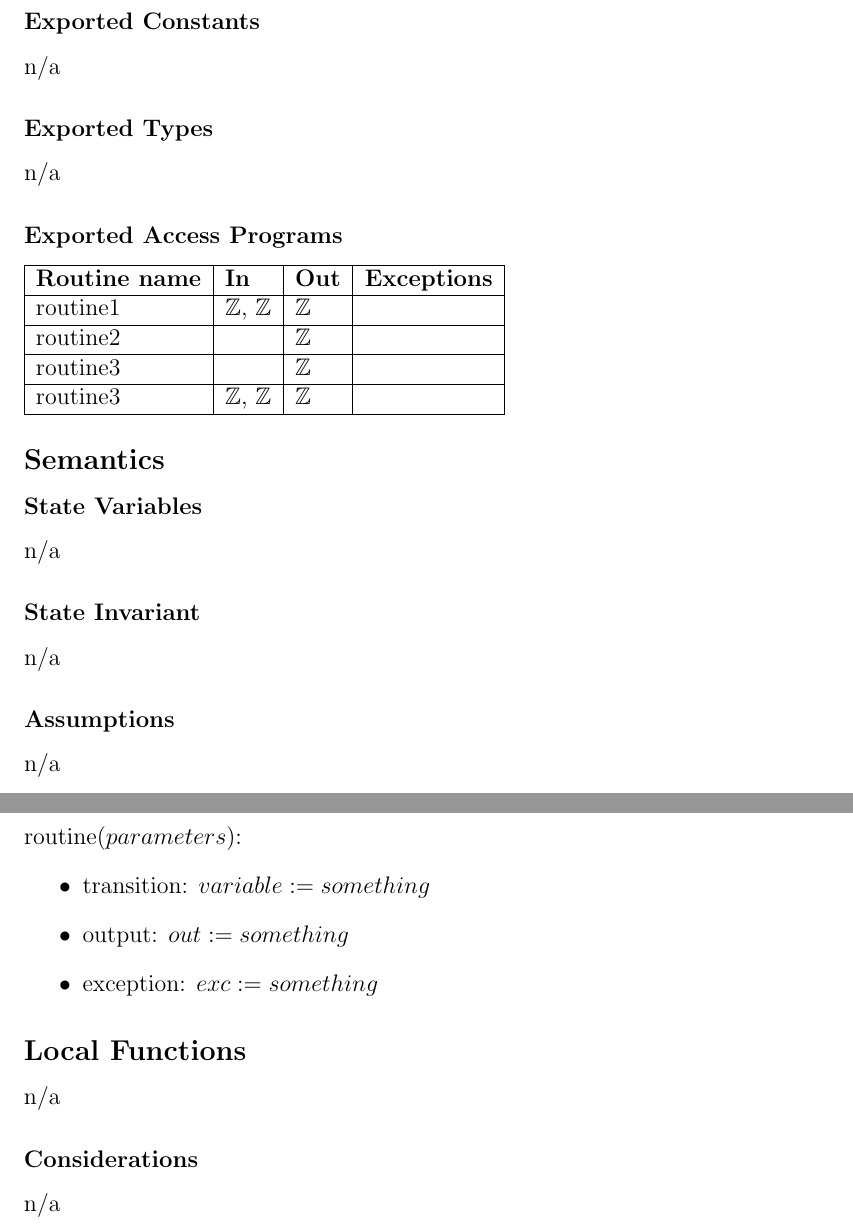
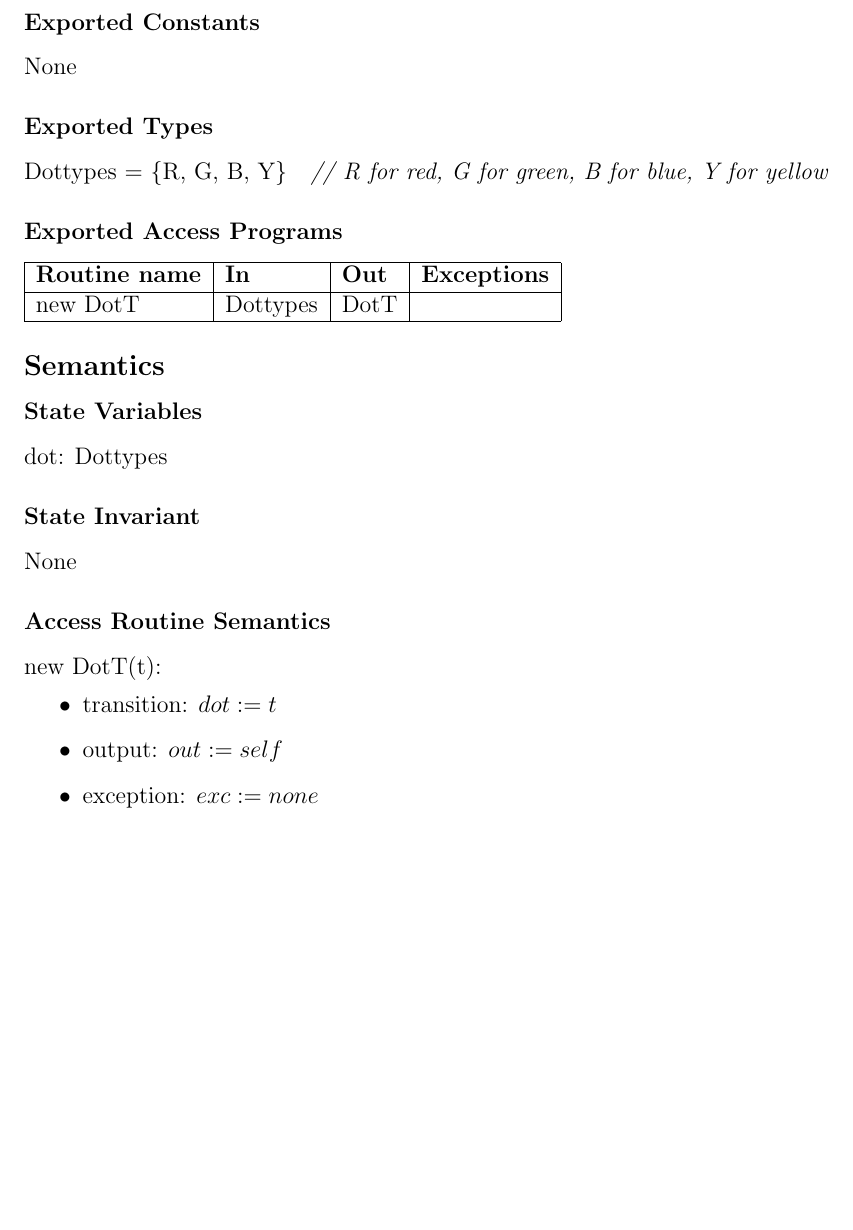
Before and after one commit to jaymody/2aa4, a LaTeX document (A4/spec.tex): two parts of pages 4 and 5 of 10 before the commit and part of page 4 of 9 after it, the two joined at a grey line, cut so that both start at the same text, the shorter picture padded with empty space. Compiled offline with pdfLaTeX.

Commit message:
complete specification for DotT

```diff
--- a/A4/spec.tex
+++ b/A4/spec.tex
@@ -145,23 +145,18 @@ n/a
 % syntax
 \subsection* {Syntax}
 \subsubsection* {Exported Constants}
-n/a
+None
 
 \subsubsection* {Exported Types}
-n/a
+Dottypes = \{R, G, B, Y\}
+\ \ \textit{// R for red, G for green, B for blue, Y for yellow}
 
 \subsubsection* {Exported Access Programs}
 \begin{tabular}{| l | l | l | l |}
 \hline
 \textbf{Routine name} & \textbf{In} & \textbf{Out} & \textbf{Exceptions}\\
 \hline
-routine1 & $\mathbb{Z}$, $\mathbb{Z}$ & $\mathbb{Z}$ & \\
-\hline
-routine2 & ~ & $\mathbb{Z}$ & ~\\
-\hline
-routine3 & ~ & $\mathbb{Z}$ & ~\\
-\hline
-routine3 & $\mathbb{Z}$, $\mathbb{Z}$ & $\mathbb{Z}$ & ~\\
+new DotT & Dottypes & DotT & \\
 \hline
 \end{tabular}
 
@@ -169,31 +164,18 @@ routine3 & $\mathbb{Z}$, $\mathbb{Z}$ & $\mathbb{Z}$ & ~\\
 % semantics
 \subsection* {Semantics}
 \subsubsection* {State Variables}
-n/a
+dot: Dottypes
 
 \subsubsection* {State Invariant}
-n/a
-
-\subsubsection* {Assumptions}
-n/a
+None
 
 \subsubsection* {Access Routine Semantics}
-\noindent routine($parameters$):
+\noindent new DotT(t):
 \begin{itemize}
-    \item transition: $variable := something$
-    \item output: $out := something$
-    \item exception: $exc := something$
+    \item transition: $dot := t$
+    \item output: $out := self$
+    \item exception: $exc := none$
 \end{itemize}
-
-
-% local functions
-\subsection*{Local Functions}
-n/a
-
-
-% considerations
-\subsubsection* {Considerations}
-n/a
 
 
 
```
Also changed, not shown: A4/spec.pdf.
